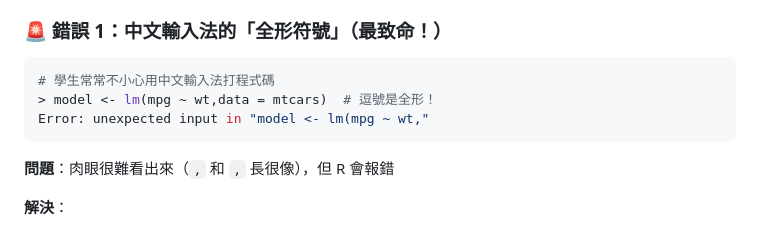
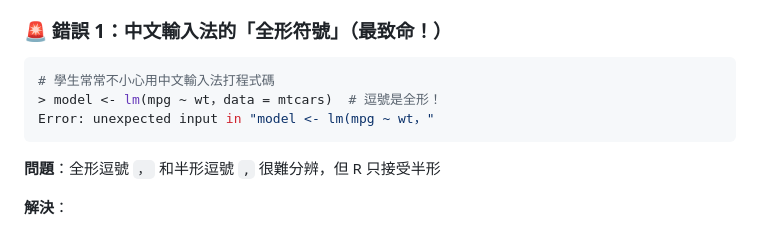
Before and after one commit to ThinkerCafe-tw/linear-regression-learning, a Markdown page: R快速上手指南.md, the part around the change. Rendered like a GitHub page.

Commit message:
修正全形符號錯誤範例：使用真正的全形逗號
問題：原本範例中兩個逗號都是半形，無法展示差異
修正：改用真正的全形逗號「，」vs 半形逗號「,」

現在學生可以真正看到全形和半形的差異了

🤖 Generated with [Claude Code](https://claude.com/claude-code)

Co-Authored-By: Claude <noreply@anthropic.com>

````diff
--- a/R快速上手指南.md
+++ b/R快速上手指南.md
@@ -226,11 +226,11 @@ legend("topright",
 
 ```r
 # 學生常常不小心用中文輸入法打程式碼
-> model <- lm(mpg ~ wt,data = mtcars)  # 逗號是全形！
-Error: unexpected input in "model <- lm(mpg ~ wt,"
+> model <- lm(mpg ~ wt，data = mtcars)  # 逗號是全形！
+Error: unexpected input in "model <- lm(mpg ~ wt，"
 ```
 
-**問題**：肉眼很難看出來（`,` 和 `,` 長很像），但 R 會報錯
+**問題**：全形逗號 `，` 和半形逗號 `,` 很難分辨，但 R 只接受半形
 
 **解決**：
 1. **寫程式碼時務必切換到英文輸入法**
````
